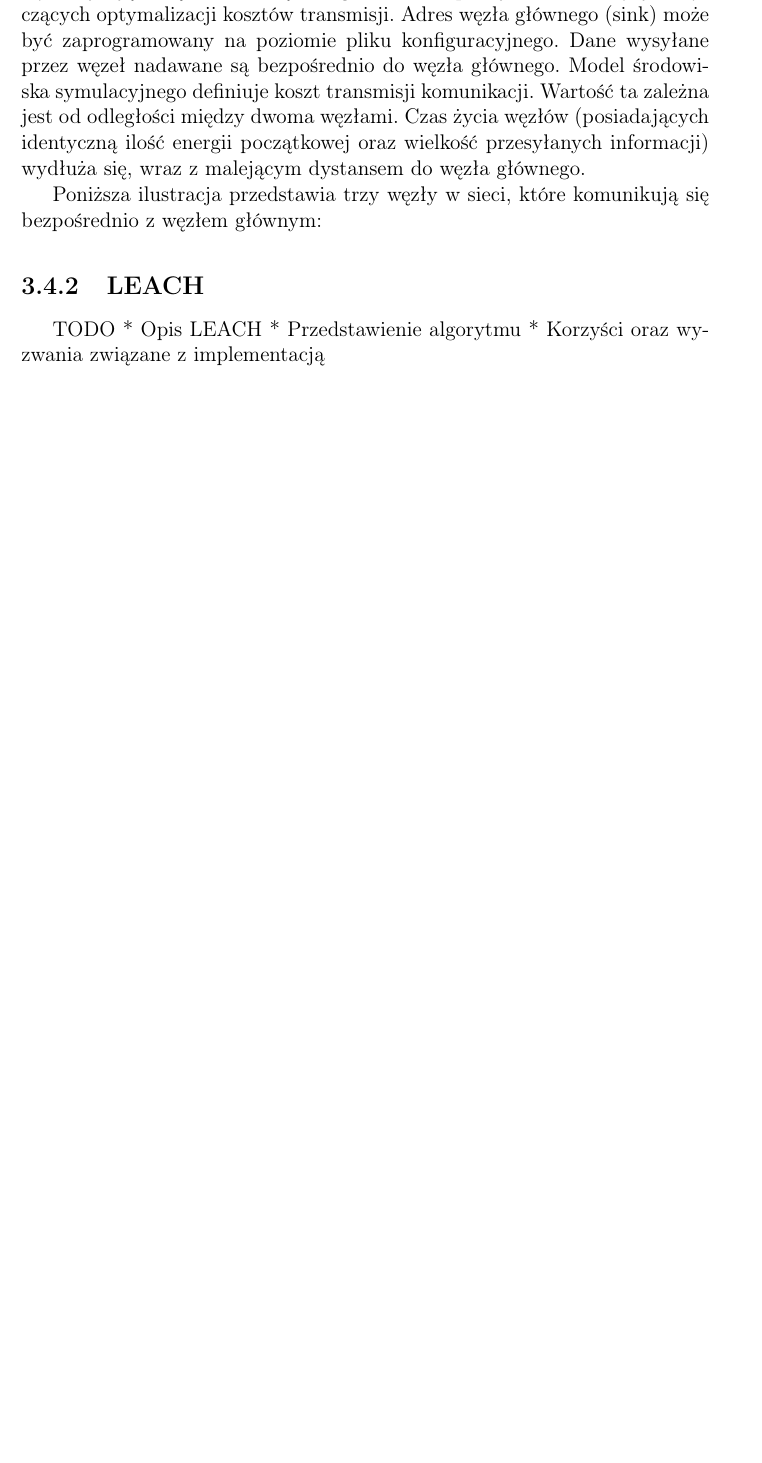
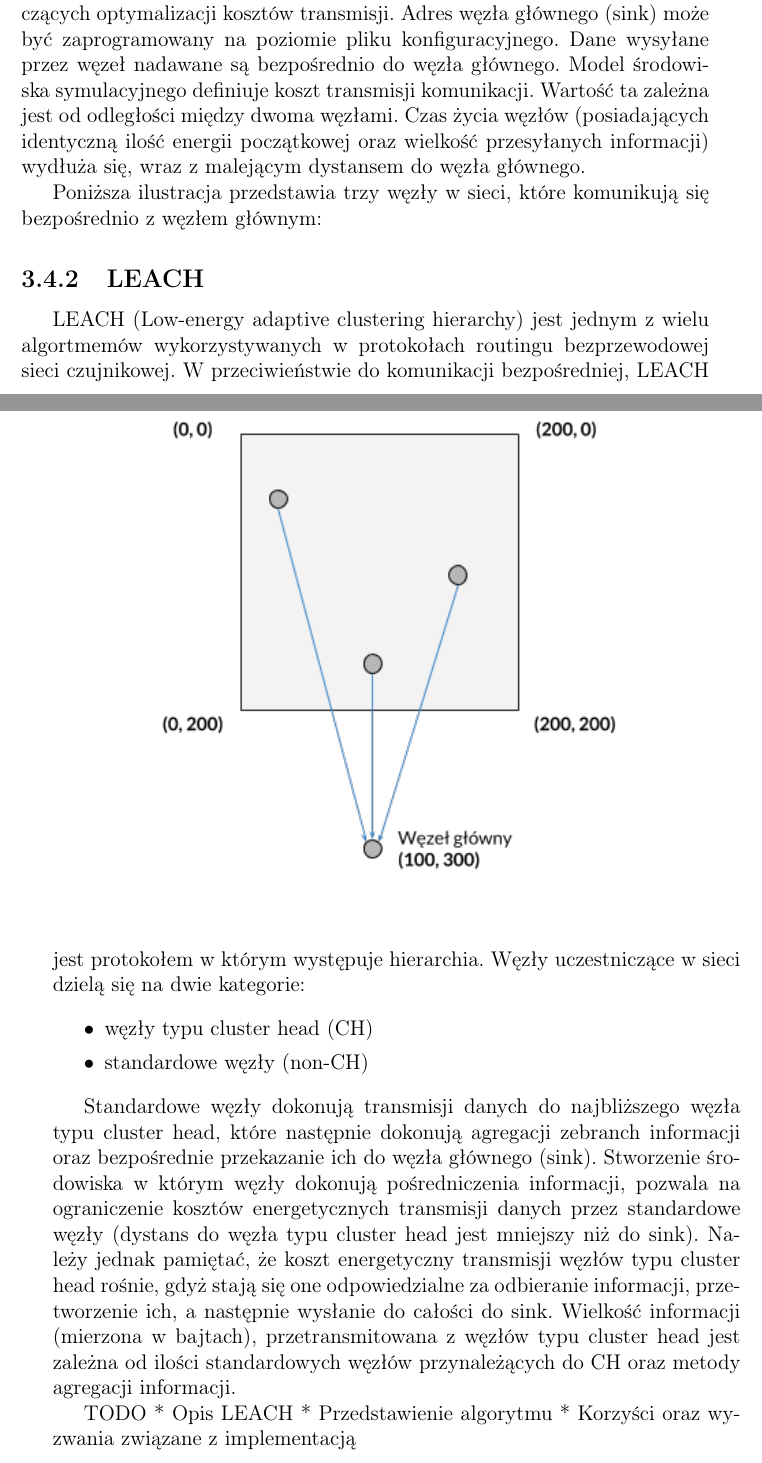
Before and after one commit to keadwen/msc_project, a LaTeX thesis (latex/praca_dyplomowa.tex): part of page 16 of 39 before the commit and two parts of pages 16 and 17 of 39 after it, the two joined at a grey line, cut so that both start at the same text, the shorter picture padded with empty space. Compiled offline with pdfLaTeX.

Commit message:
[msc][latex] First bits on LEACH

```diff
--- a/latex/praca_dyplomowa.tex
+++ b/latex/praca_dyplomowa.tex
@@ -295,6 +295,20 @@ Poniższa ilustracja przedstawia trzy węzły w sieci, które komunikują się b
 \end{figure}
 
 \subsection{LEACH}
+
+LEACH (Low-energy adaptive clustering hierarchy) jest jednym z wielu algortmemów wykorzystywanych w protokołach routingu bezprzewodowej sieci czujnikowej.
+W przeciwieństwie do komunikacji bezpośredniej, LEACH jest protokołem w którym występuje hierarchia. Węzły uczestniczące w sieci dzielą się na dwie kategorie:
+
+\begin{itemize}
+ \item węzły typu cluster head (CH)
+ \item standardowe węzły (non-CH)
+\end{itemize}
+
+Standardowe węzły dokonują transmisji danych do najbliższego węzła typu cluster head, które następnie dokonują agregacji zebranch informacji oraz bezpośrednie przekazanie ich
+do węzła głównego (sink). Stworzenie środowiska w którym węzły dokonują pośredniczenia informacji, pozwala na ograniczenie kosztów energetycznych transmisji danych przez
+standardowe węzły (dystans do węzła typu cluster head jest mniejszy niż do sink). Należy jednak pamiętać, że koszt energetyczny transmisji węzłów typu cluster head rośnie, gdyż
+stają się one odpowiedzialne za odbieranie informacji, przetworzenie ich, a następnie wysłanie do całości do sink. Wielkość informacji (mierzona w bajtach), przetransmitowana
+z węzłów typu cluster head jest zależna od ilości standardowych węzłów przynależących do CH oraz metody agregacji informacji.
 
 TODO
  * Opis LEACH
```
Also changed, not shown: latex/praca_dyplomowa.pdf, 3 other files.
